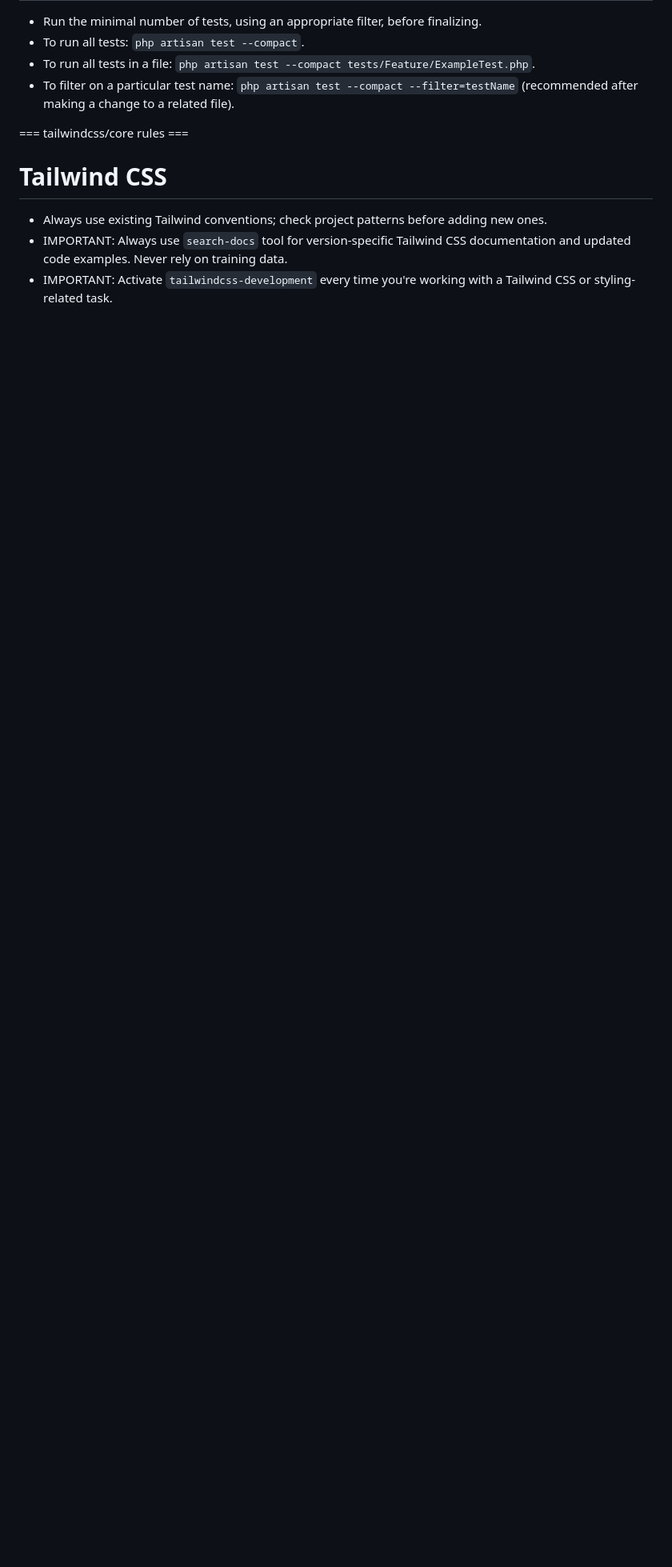
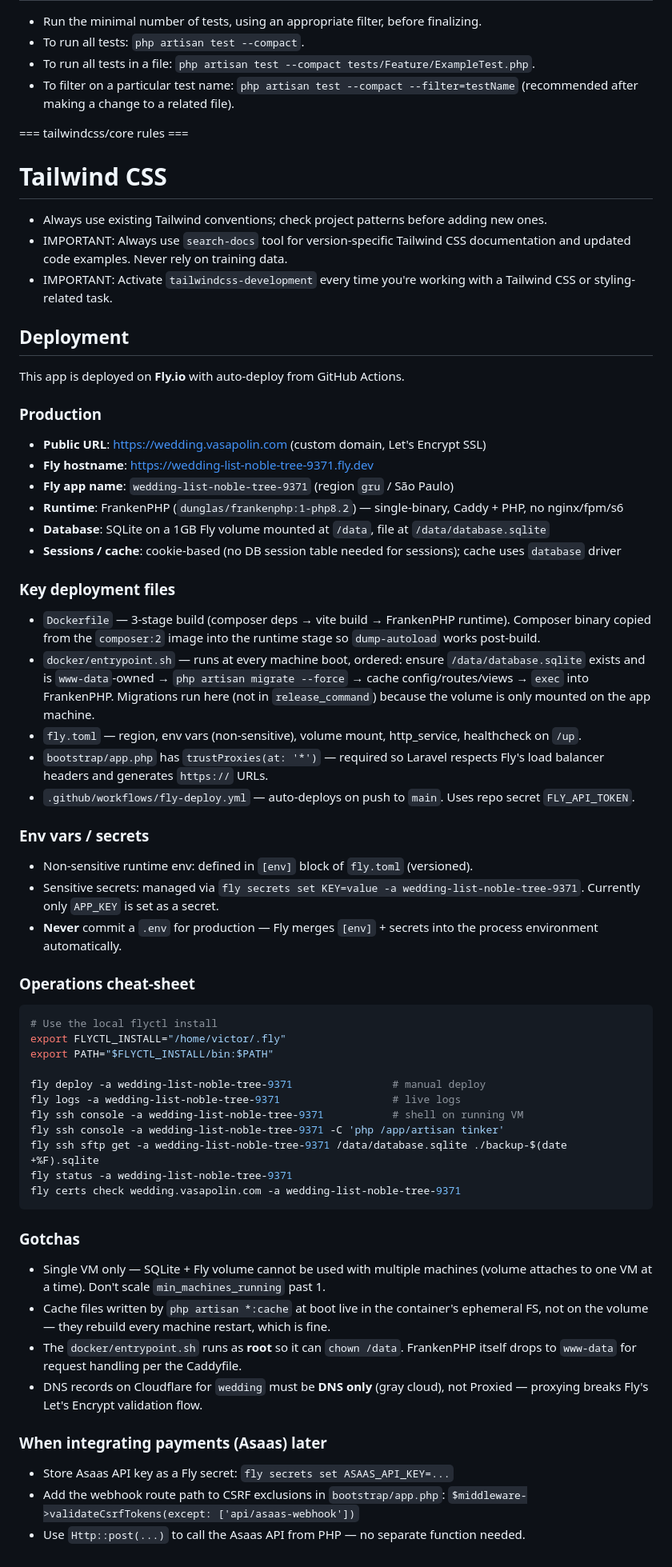
Before and after one commit to vasapolin/wedding-list, a Markdown page: CLAUDE.md, the part around the change. Shown at 80% size. Drawn GitHub-style; blank space fills up the shorter version.

Commit message:
Document Fly.io deployment in CLAUDE.md
Adds production hosting context (FrankenPHP on Fly, SQLite volume,
custom domain, auto-deploy via GH Actions) outside the boost-managed
guidelines block so it survives Boost regeneration.

Co-Authored-By: Claude Opus 4.7 (1M context) <noreply@anthropic.com>

````diff
--- a/CLAUDE.md
+++ b/CLAUDE.md
@@ -245,3 +245,59 @@ protected function isAccessible(User $user, ?string $path = null): bool
 - IMPORTANT: Activate `tailwindcss-development` every time you're working with a Tailwind CSS or styling-related task.
 
 </laravel-boost-guidelines>
+
+## Deployment
+
+This app is deployed on **Fly.io** with auto-deploy from GitHub Actions.
+
+### Production
+
+- **Public URL**: https://wedding.vasapolin.com (custom domain, Let's Encrypt SSL)
+- **Fly hostname**: https://wedding-list-noble-tree-9371.fly.dev
+- **Fly app name**: `wedding-list-noble-tree-9371` (region `gru` / São Paulo)
+- **Runtime**: FrankenPHP (`dunglas/frankenphp:1-php8.2`) — single-binary, Caddy + PHP, no nginx/fpm/s6
+- **Database**: SQLite on a 1GB Fly volume mounted at `/data`, file at `/data/database.sqlite`
+- **Sessions / cache**: cookie-based (no DB session table needed for sessions); cache uses `database` driver
+
+### Key deployment files
+
+- `Dockerfile` — 3-stage build (composer deps → vite build → FrankenPHP runtime). Composer binary copied from the `composer:2` image into the runtime stage so `dump-autoload` works post-build.
+- `docker/entrypoint.sh` — runs at every machine boot, ordered: ensure `/data/database.sqlite` exists and is `www-data`-owned → `php artisan migrate --force` → cache config/routes/views → `exec` into FrankenPHP. Migrations run here (not in `release_command`) because the volume is only mounted on the app machine.
+- `fly.toml` — region, env vars (non-sensitive), volume mount, http_service, healthcheck on `/up`.
+- `bootstrap/app.php` has `trustProxies(at: '*')` — required so Laravel respects Fly's load balancer headers and generates `https://` URLs.
+- `.github/workflows/fly-deploy.yml` — auto-deploys on push to `main`. Uses repo secret `FLY_API_TOKEN`.
+
+### Env vars / secrets
+
+- Non-sensitive runtime env: defined in `[env]` block of `fly.toml` (versioned).
+- Sensitive secrets: managed via `fly secrets set KEY=value -a wedding-list-noble-tree-9371`. Currently only `APP_KEY` is set as a secret.
+- **Never** commit a `.env` for production — Fly merges `[env]` + secrets into the process environment automatically.
+
+### Operations cheat-sheet
+
+```bash
+# Use the local flyctl install
+export FLYCTL_INSTALL="/home/victor/.fly"
+export PATH="$FLYCTL_INSTALL/bin:$PATH"
+
+fly deploy -a wedding-list-noble-tree-9371                # manual deploy
+fly logs -a wedding-list-noble-tree-9371                  # live logs
+fly ssh console -a wedding-list-noble-tree-9371           # shell on running VM
+fly ssh console -a wedding-list-noble-tree-9371 -C 'php /app/artisan tinker'
+fly ssh sftp get -a wedding-list-noble-tree-9371 /data/database.sqlite ./backup-$(date +%F).sqlite
+fly status -a wedding-list-noble-tree-9371
+fly certs check wedding.vasapolin.com -a wedding-list-noble-tree-9371
+```
+
+### Gotchas
+
+- Single VM only — SQLite + Fly volume cannot be used with multiple machines (volume attaches to one VM at a time). Don't scale `min_machines_running` past 1.
+- Cache files written by `php artisan *:cache` at boot live in the container's ephemeral FS, not on the volume — they rebuild every machine restart, which is fine.
+- The `docker/entrypoint.sh` runs as **root** so it can `chown /data`. FrankenPHP itself drops to `www-data` for request handling per the Caddyfile.
+- DNS records on Cloudflare for `wedding` must be **DNS only** (gray cloud), not Proxied — proxying breaks Fly's Let's Encrypt validation flow.
+
+### When integrating payments (Asaas) later
+
+- Store Asaas API key as a Fly secret: `fly secrets set ASAAS_API_KEY=...`
+- Add the webhook route path to CSRF exclusions in `bootstrap/app.php`: `$middleware->validateCsrfTokens(except: ['api/asaas-webhook'])`
+- Use `Http::post(...)` to call the Asaas API from PHP — no separate function needed.
````
